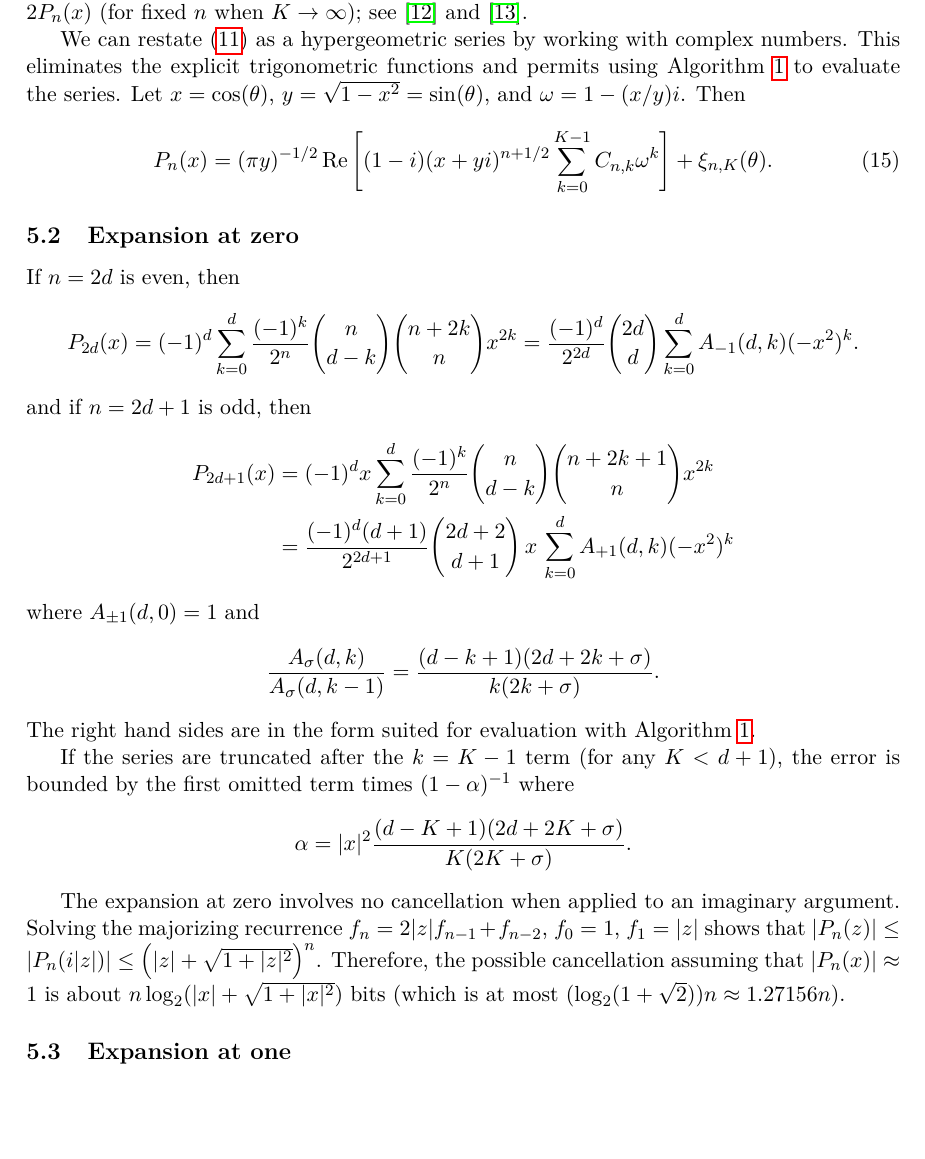
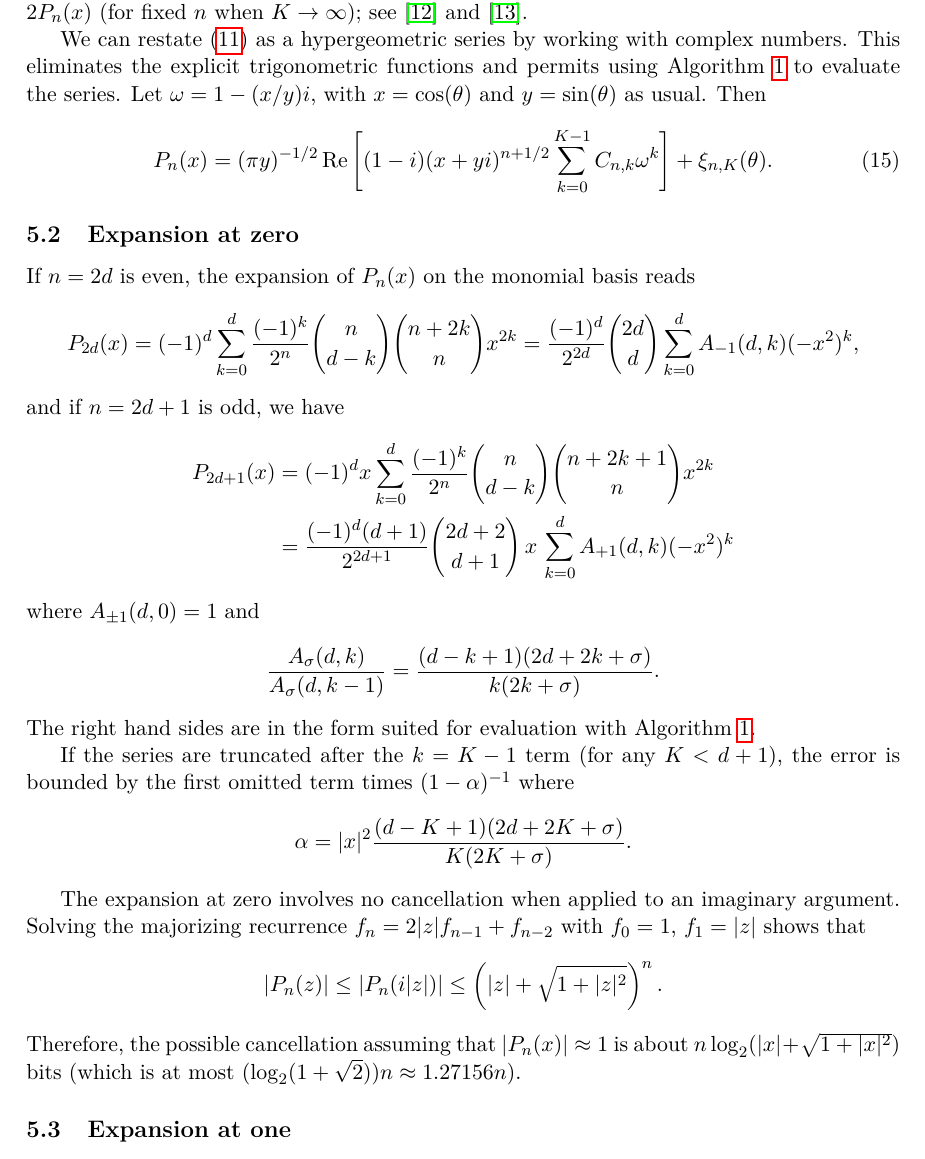
Before and after one commit to fredrik-johansson/legendrepaper, a LaTeX paper (legendre.tex): part of page 7 of 15, cut so that both start at the same text, the shorter picture padded with empty space. Compiled offline with pdfLaTeX.

Commit message:
cosmetics

```diff
--- a/legendre.tex
+++ b/legendre.tex
@@ -572,8 +574,9 @@ converges to $2 P_n(x)$ (for fixed $n$ when $K \to \infty$); see \cite{Olver1997
 We can restate \eqref{eq:asymptotic} as a hypergeometric series
 by working with complex numbers. This eliminates the explicit trigonometric
 functions and permits using Algorithm~\ref{alg:hyprs} to evaluate the series.
-Let $x = \cos(\theta)$, $y = \sqrt{1-x^2} = \sin(\theta)$,
-and $\omega = 1 - (x/y) i$. Then
+Let $\omega = 1 - (x/y) i$, with $x = \cos(\theta)$ and $y =
+\sin(\theta)$ as usual.
+Then
 \begin{equation}
 \label{eq:asymptoticcomplex}
 P_n(x) = (\pi y)^{-1/2} \operatorname{Re}\left[
@@ -583,9 +586,10 @@ P_n(x) = (\pi y)^{-1/2} \operatorname{Re}\left[
 
 \subsection{Expansion at zero}
 
-If $n = 2d$ is even, then
-$$P_{2d}(x) = (-1)^d \sum_{k=0}^d \frac{(-1)^k}{2^n} {n \choose d-k} {n+2k \choose n} x^{2k} = \frac{(-1)^d}{2^{2d}} {2d \choose d} \sum_{k=0}^d A_{-1}(d,k) (-x^2)^k.$$
-and if $n = 2d+1$ is odd, then
+If $n = 2d$ is even, the expansion of $P_n(x)$ on the monomial basis
+reads
+$$P_{2d}(x) = (-1)^d \sum_{k=0}^d \frac{(-1)^k}{2^n} {n \choose d-k} {n+2k \choose n} x^{2k} = \frac{(-1)^d}{2^{2d}} {2d \choose d} \sum_{k=0}^d A_{-1}(d,k) (-x^2)^k,$$
+and if $n = 2d+1$ is odd, we have
 \begin{align*}
 P_{2d+1}(x) &= (-1)^d x \sum_{k=0}^d \frac{(-1)^k}{2^n} {n \choose d-k} {n+2k+1 \choose n} x^{2k} \\
 &= \frac{(-1)^d (d+1)}{2^{2d+1}} {2d+2 \choose d+1} \,x\, \sum_{k=0}^d A_{+1}(d,k) (-x^2)^k
@@ -603,9 +607,9 @@ $$\alpha = |x|^2 \frac{(d-K+1)(2d+2K+\sigma)}{K (2K+\sigma)}.$$
 
 The expansion at zero involves no cancellation
 when applied to an imaginary argument.
-Solving the majorizing recurrence $f_n = 2 |z| f_{n-1} + f_{n-2}$,
+Solving the majorizing recurrence $f_n = 2 |z| f_{n-1} + f_{n-2}$ with
 $f_0 = 1$, $f_1 = |z|$ shows that
-$|P_n(z)| \le |P_n(i|z|)| \le \left(|z| + \sqrt{1 + |z|^2}\right)^n$.
+\[ |P_n(z)| \le |P_n(i|z|)| \le \left(|z| + \sqrt{1 + |z|^2}\right)^n. \]
 Therefore, the possible cancellation assuming that $|P_n(x)| \approx 1$
 is about $n \log_2(|x| + \sqrt{1 + |x|^2})$ bits
 (which is at most $(\log_2 (1+\sqrt{2})) n \approx 1.27156n$).
```
Also changed, not shown: legendre.tex (4 more changed lines).
